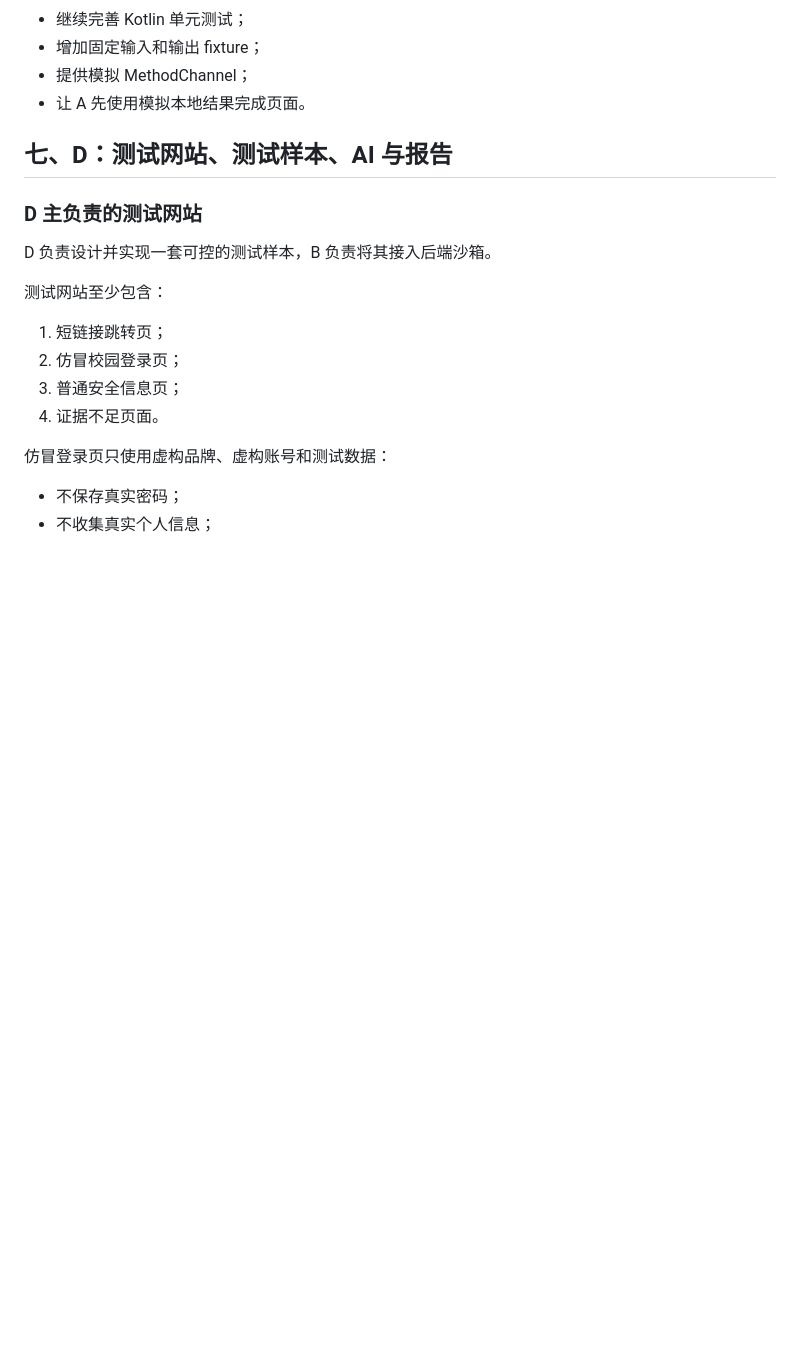
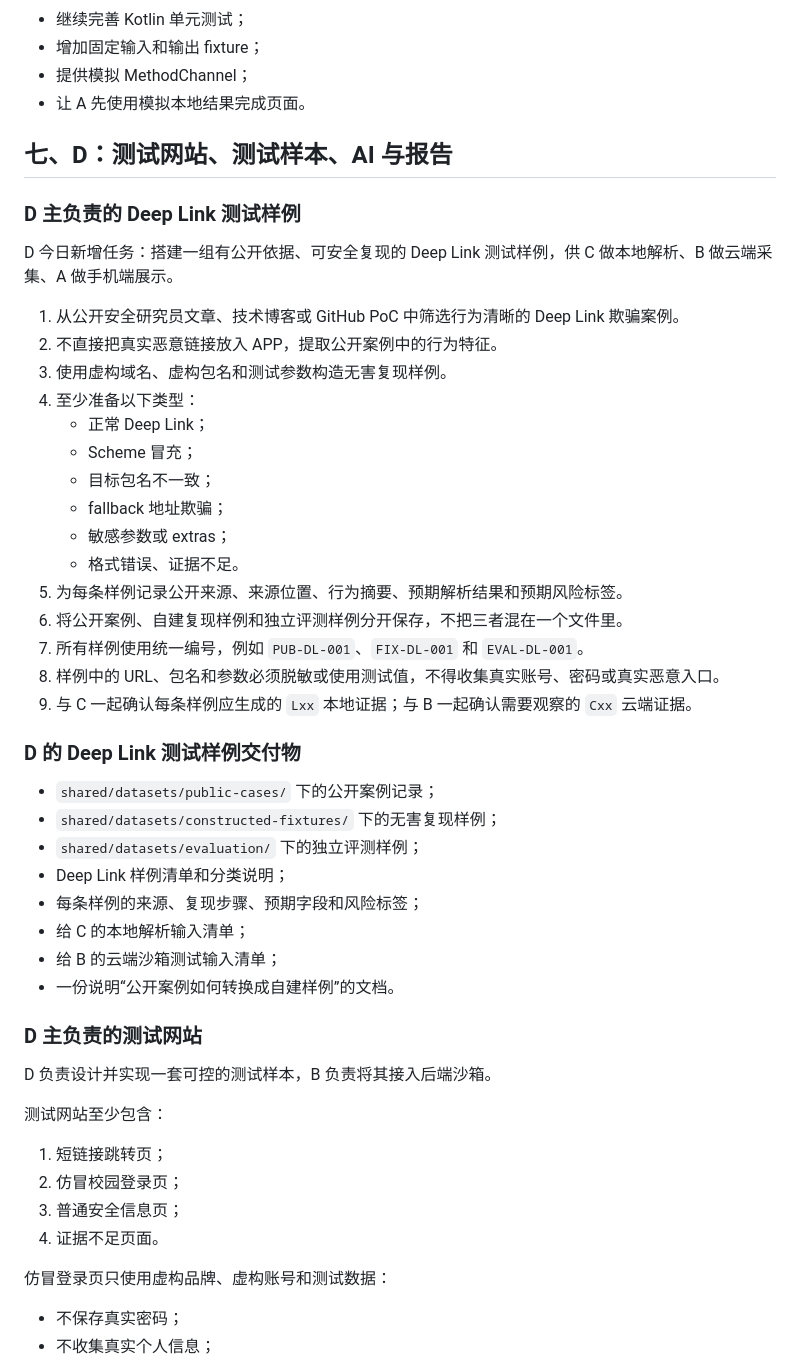
Before and after one commit to xl3036197231/TapLens, a Markdown page: shared/daliy_task/day2.md, the part around the change. GitHub-like rendering; blank space fills up the shorter version.

Commit message:
docs: add D Deep Link samples to main day2 plan

```diff
--- a/shared/daliy_task/day2.md
+++ b/shared/daliy_task/day2.md
@@ -168,6 +168,37 @@
 
 ## 七、D：测试网站、测试样本、AI 与报告
 
+### D 主负责的 Deep Link 测试样例
+
+D 今日新增任务：搭建一组有公开依据、可安全复现的 Deep Link 测试样例，供 C 做本地解析、B 做云端采集、A 做手机端展示。
+
+1. 从公开安全研究员文章、技术博客或 GitHub PoC 中筛选行为清晰的 Deep Link 欺骗案例。
+2. 不直接把真实恶意链接放入 APP，提取公开案例中的行为特征。
+3. 使用虚构域名、虚构包名和测试参数构造无害复现样例。
+4. 至少准备以下类型：
+   - 正常 Deep Link；
+   - Scheme 冒充；
+   - 目标包名不一致；
+   - fallback 地址欺骗；
+   - 敏感参数或 extras；
+   - 格式错误、证据不足。
+5. 为每条样例记录公开来源、来源位置、行为摘要、预期解析结果和预期风险标签。
+6. 将公开案例、自建复现样例和独立评测样例分开保存，不把三者混在一个文件里。
+7. 所有样例使用统一编号，例如 `PUB-DL-001`、`FIX-DL-001` 和 `EVAL-DL-001`。
+8. 样例中的 URL、包名和参数必须脱敏或使用测试值，不得收集真实账号、密码或真实恶意入口。
+9. 与 C 一起确认每条样例应生成的 `Lxx` 本地证据；与 B 一起确认需要观察的 `Cxx` 云端证据。
+
+### D 的 Deep Link 测试样例交付物
+
+- `shared/datasets/public-cases/` 下的公开案例记录；
+- `shared/datasets/constructed-fixtures/` 下的无害复现样例；
+- `shared/datasets/evaluation/` 下的独立评测样例；
+- Deep Link 样例清单和分类说明；
+- 每条样例的来源、复现步骤、预期字段和风险标签；
+- 给 C 的本地解析输入清单；
+- 给 B 的云端沙箱测试输入清单；
+- 一份说明“公开案例如何转换成自建样例”的文档。
+
 ### D 主负责的测试网站
 
 D 负责设计并实现一套可控的测试样本，B 负责将其接入后端沙箱。
```
